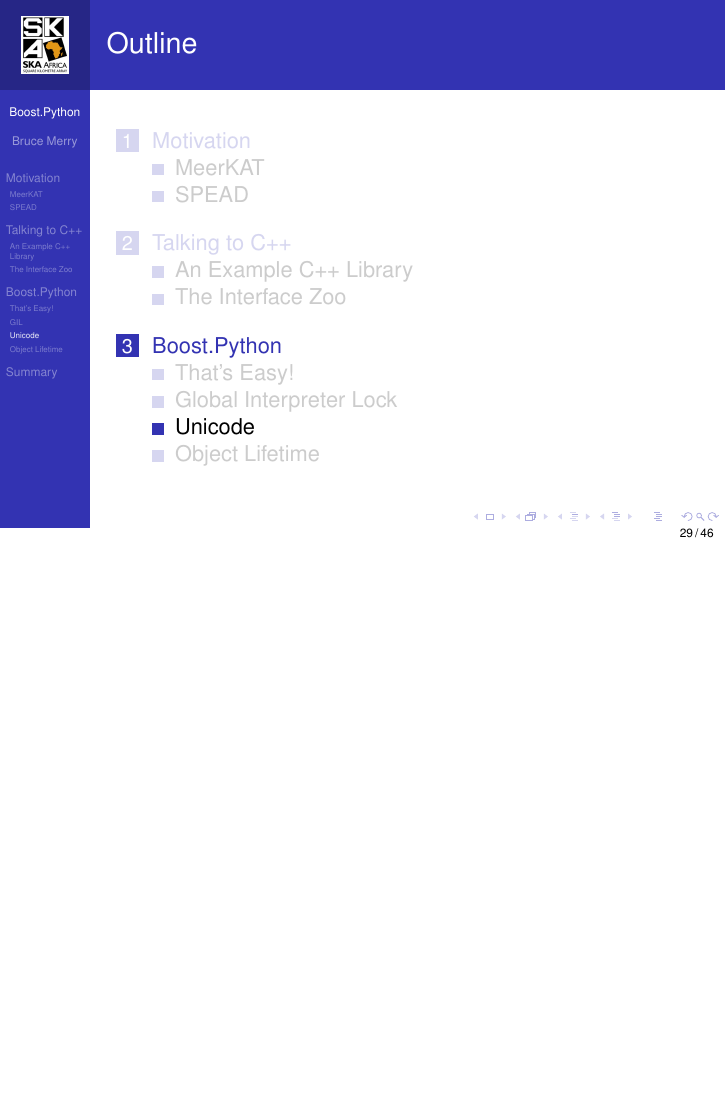
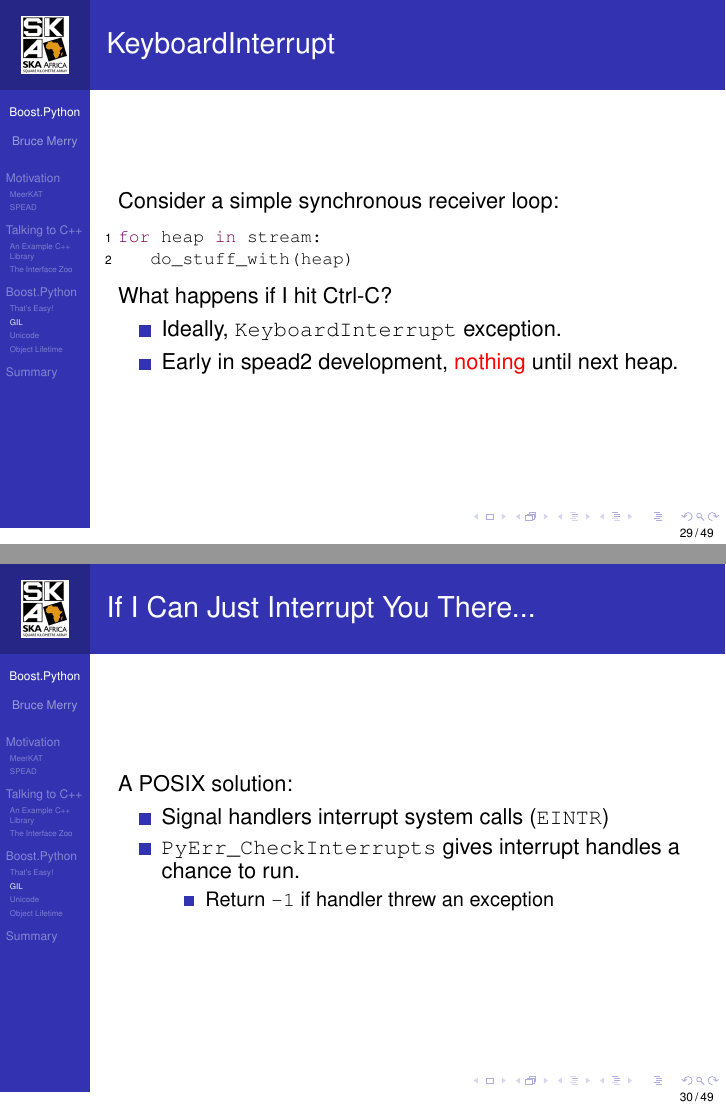
Before and after one commit to bmerry/pyconza2015-bpy, LaTeX slides (bpy-spead.tex): page 30 of 55 before the commit and pages 31 and 32 of 59 after it, the two joined at a grey line, the shorter picture padded with empty space. Compiled offline with pdfLaTeX.

Commit message:
Add slides on KeyboardInterrupt

```diff
--- a/bpy-spead.tex
+++ b/bpy-spead.tex
@@ -488,3 +488,29 @@ public:
   \end{lstlisting}
 \end{frame}
 
+\begin{frame}[fragile]{KeyboardInterrupt}
+  Consider a simple synchronous receiver loop:
+  \begin{lstlisting}[language=python]
+for heap in stream:
+    do_stuff_with(heap)
+  \end{lstlisting}
+  What happens if I hit Ctrl-C?
+  \begin{itemize}[<+->]
+    \item Ideally, \linlinep{KeyboardInterrupt} exception.
+    \item Early in spead2 development, \alert{nothing} until next heap.
+  \end{itemize}
+\end{frame}
+
+\begin{frame}{If I Can Just Interrupt You There...}
+  A POSIX solution:
+  \begin{itemize}
+    \item Signal handlers interrupt system calls (\linlinec"EINTR")
+    \item \linlinec"PyErr_CheckInterrupts" gives interrupt handles a chance to
+      run.
+    \begin{itemize}
+      \item Return \linlinec"-1" if handler threw an exception
+    \end{itemize}
+  \end{itemize}
+\end{frame}
+
+\begin{frame}[fragile=singleslide]{If I Can Just Interrupt You There...}
```
Also changed, not shown: bpy-spead.tex (23 more changed lines).
